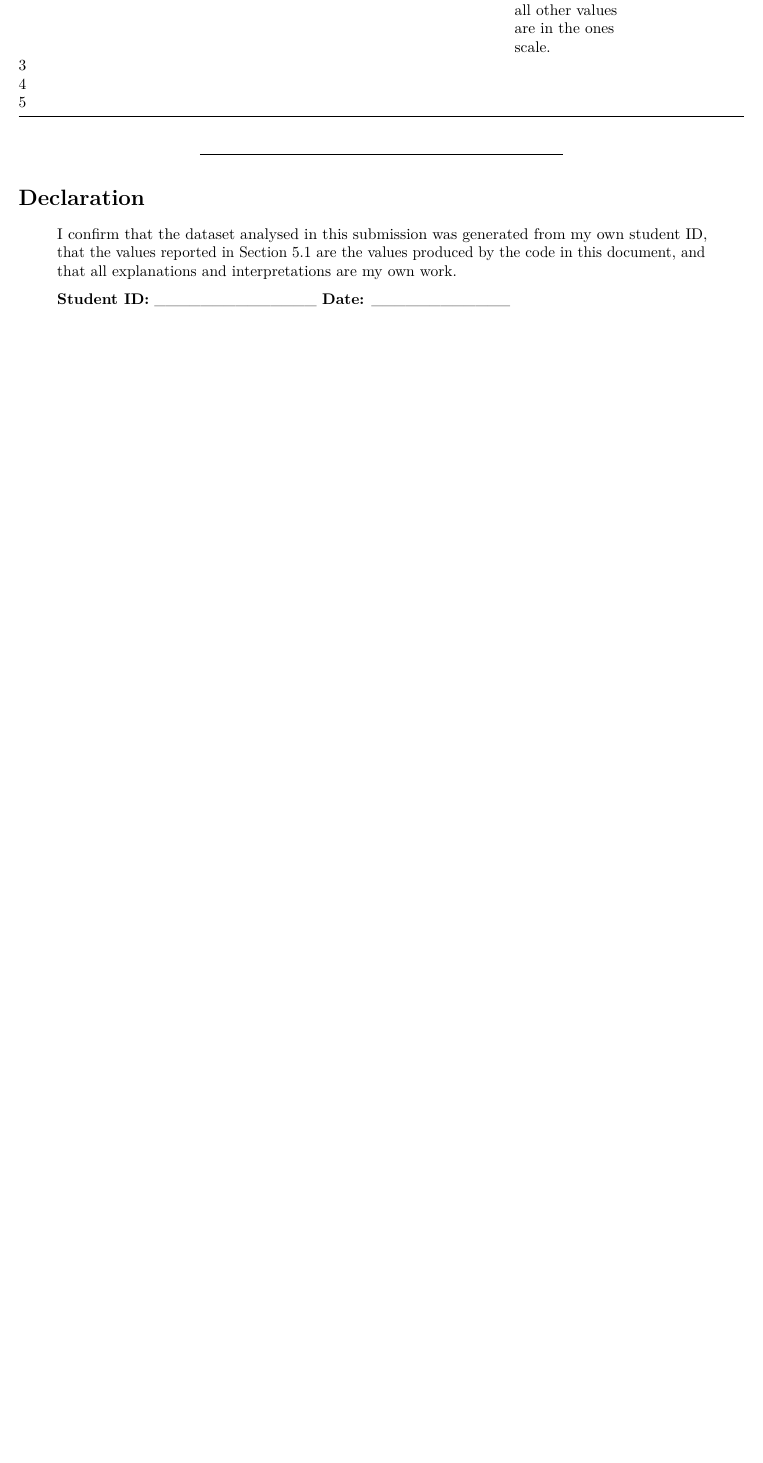
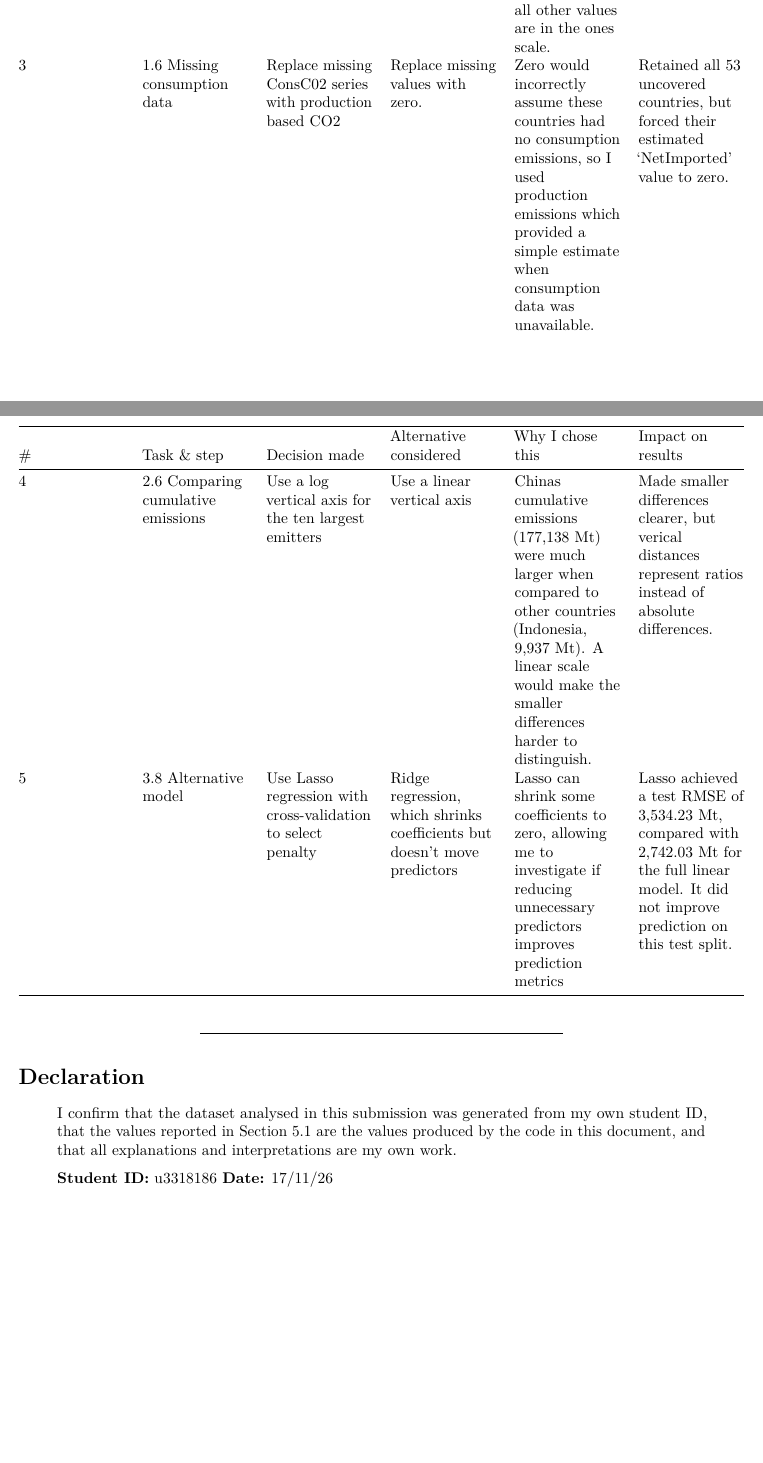
Before and after one commit to Vitro101/Assignment-2, an R Markdown document (Submission_Template.Rmd): part of page 49 of 49 before the commit and two parts of pages 49 and 50 of 50 after it, the two joined at a grey line, cut so that both start at the same text, the shorter picture padded with empty space. Rendered offline with R 4.5, knitr and Pandoc, then LaTeX, with nearby package versions.

Commit message:
Decision log done

```diff
--- a/Submission_Template.Rmd
+++ b/Submission_Template.Rmd
@@ -1398,9 +1398,9 @@ more than five is viewed favourably.*
 |---|---|---|---|---|---|
 | 1 | 1.4 Cleaning year values | Using str_extract() | Using lubridate and parse_date_time() | Simpler for this task since it only needs the year. Using lubridate would have still required string cleaning due to the character values. | No impact, only better code. |
 | 2 | 1.5 Fixing value anomaly | To scale Cameroons population by a factor of 1000 | Leaving the value as is | I chose to rescale this value as Cameroons implied population from its GDP per capita was 1000 times larger then its recorded population, implying the recorded value is in thousands scale, whereas all other values are in the ones scale. | Changed Cameroons population from 27,633 to 27,633,000. |
-| 3 | | | | | |
-| 4 | | | | | |
-| 5 | | | | | |
+| 3 | 1.6 Missing consumption data | Replace missing ConsC02 series with production based CO2 | Replace missing values with zero. | Zero would incorrectly assume these countries had no consumption emissions, so I used production emissions which provided a simple estimate when consumption data was unavailable. | Retained all 53 uncovered countries, but forced their estimated 'NetImported' value to zero. |
+| 4 | 2.6 Comparing cumulative emissions | Use a log vertical axis for the ten largest emitters | Use a linear vertical axis | Chinas cumulative emissions (177,138 Mt) were much larger when compared to other countries (Indonesia, 9,937 Mt). A linear scale would make the smaller differences harder to distinguish. | Made smaller differences clearer, but verical distances represent ratios instead of absolute differences. |
+| 5 | 3.8 Alternative model | Use Lasso regression with cross-validation to select penalty | Ridge regression, which shrinks coefficients but doesn't move predictors | Lasso can shrink some coefficients to zero, allowing me to investigate if reducing unnecessary predictors improves prediction metrics | Lasso achieved a test RMSE of 3,534.23 Mt, compared with 2,742.03 Mt for the full linear model. It did not improve prediction on this test split. |
 
 ---
 
@@ -1410,4 +1410,4 @@ more than five is viewed favourably.*
 > that the values reported in Section 5.1 are the values produced by the code in this document,
 > and that all explanations and interpretations are my own work.
 >
-**Student ID:** ______________  **Date:** ____________
+**Student ID:** u3318186  **Date:** 17/11/26
```
